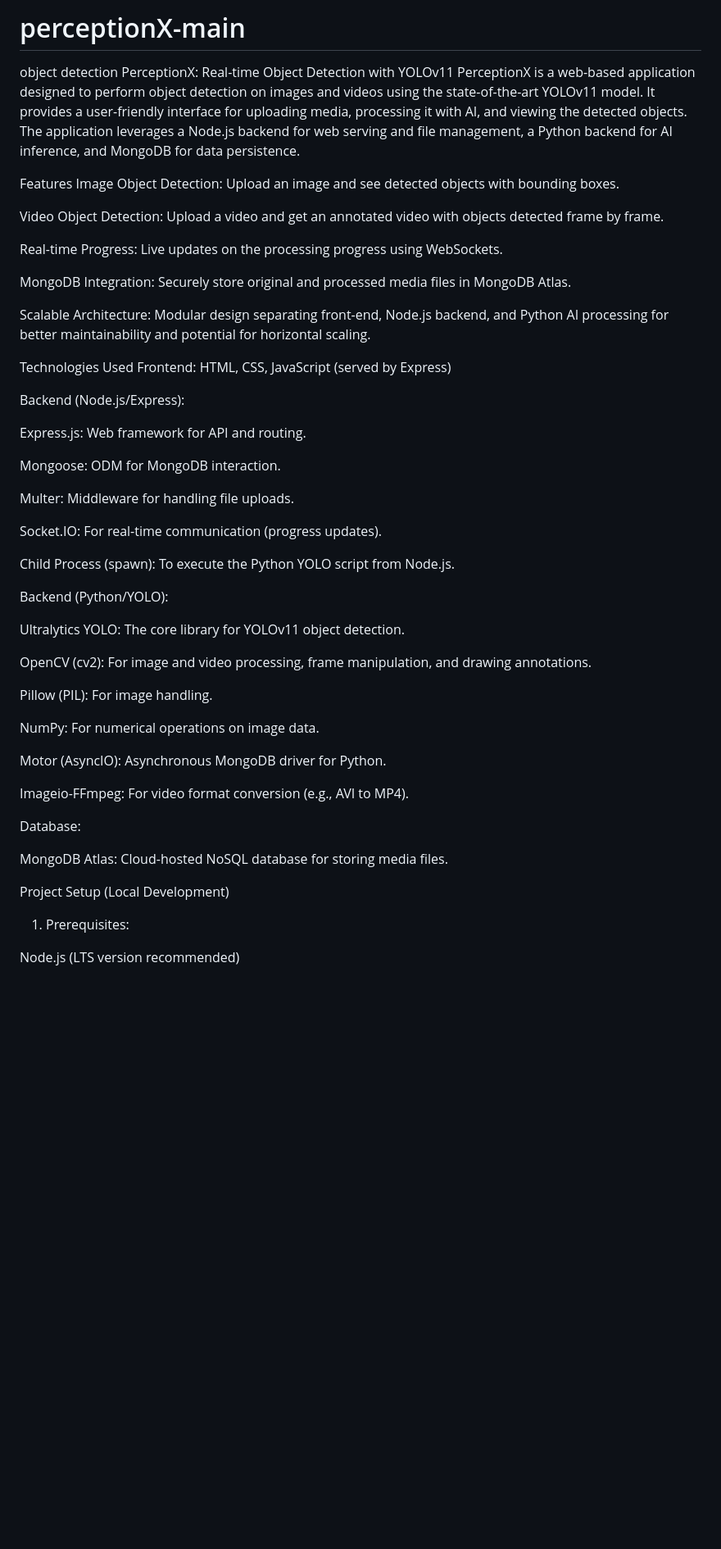
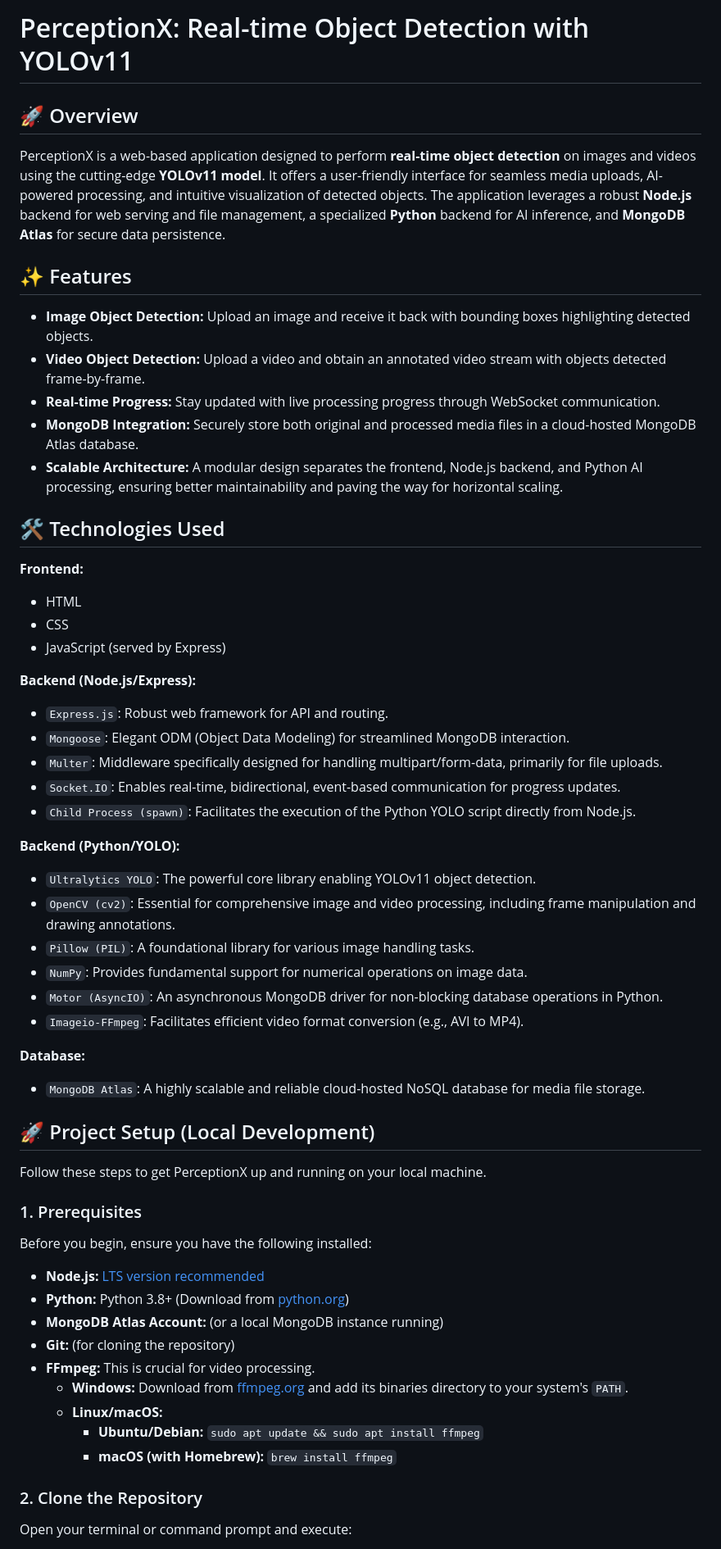
Before and after one commit to HardPatel2005/perceptionX-main, a Markdown page: README.md, the part around the change printed below. Shown: that part at 82% size. GitHub-like rendering; blank space fills up the shorter version.

```diff
--- a/README.md
+++ b/README.md
@@ -1,54 +1,61 @@
-# perceptionX-main
-object detection
-PerceptionX: Real-time Object Detection with YOLOv11
-PerceptionX is a web-based application designed to perform object detection on images and videos using the state-of-the-art YOLOv11 model. It provides a user-friendly interface for uploading media, processing it with AI, and viewing the detected objects. The application leverages a Node.js backend for web serving and file management, a Python backend for AI inference, and MongoDB for data persistence.
+# PerceptionX: Real-time Object Detection with YOLOv11
 
-Features
-Image Object Detection: Upload an image and see detected objects with bounding boxes.
+## 🚀 Overview
 
-Video Object Detection: Upload a video and get an annotated video with objects detected frame by frame.
+PerceptionX is a web-based application designed to perform **real-time object detection** on images and videos using the cutting-edge **YOLOv11 model**. It offers a user-friendly interface for seamless media uploads, AI-powered processing, and intuitive visualization of detected objects. The application leverages a robust **Node.js** backend for web serving and file management, a specialized **Python** backend for AI inference, and **MongoDB Atlas** for secure data persistence.
 
-Real-time Progress: Live updates on the processing progress using WebSockets.
+## ✨ Features
 
-MongoDB Integration: Securely store original and processed media files in MongoDB Atlas.
+* **Image Object Detection:** Upload an image and receive it back with bounding boxes highlighting detected objects.
+* **Video Object Detection:** Upload a video and obtain an annotated video stream with objects detected frame-by-frame.
+* **Real-time Progress:** Stay updated with live processing progress through WebSocket communication.
+* **MongoDB Integration:** Securely store both original and processed media files in a cloud-hosted MongoDB Atlas database.
+* **Scalable Architecture:** A modular design separates the frontend, Node.js backend, and Python AI processing, ensuring better maintainability and paving the way for horizontal scaling.
 
-Scalable Architecture: Modular design separating front-end, Node.js backend, and Python AI processing for better maintainability and potential for horizontal scaling.
+## 🛠️ Technologies Used
 
-Technologies Used
-Frontend: HTML, CSS, JavaScript (served by Express)
+**Frontend:**
+* HTML
+* CSS
+* JavaScript (served by Express)
 
-Backend (Node.js/Express):
+**Backend (Node.js/Express):**
+* `Express.js`: Robust web framework for API and routing.
+* `Mongoose`: Elegant ODM (Object Data Modeling) for streamlined MongoDB interaction.
+* `Multer`: Middleware specifically designed for handling multipart/form-data, primarily for file uploads.
+* `Socket.IO`: Enables real-time, bidirectional, event-based communication for progress updates.
+* `Child Process (spawn)`: Facilitates the execution of the Python YOLO script directly from Node.js.
 
-Express.js: Web framework for API and routing.
+**Backend (Python/YOLO):**
+* `Ultralytics YOLO`: The powerful core library enabling YOLOv11 object detection.
+* `OpenCV (cv2)`: Essential for comprehensive image and video processing, including frame manipulation and drawing annotations.
+* `Pillow (PIL)`: A foundational library for various image handling tasks.
+* `NumPy`: Provides fundamental support for numerical operations on image data.
+* `Motor (AsyncIO)`: An asynchronous MongoDB driver for non-blocking database operations in Python.
+* `Imageio-FFmpeg`: Facilitates efficient video format conversion (e.g., AVI to MP4).
 
-Mongoose: ODM for MongoDB interaction.
+**Database:**
+* `MongoDB Atlas`: A highly scalable and reliable cloud-hosted NoSQL database for media file storage.
 
-Multer: Middleware for handling file uploads.
+## 🚀 Project Setup (Local Development)
 
-Socket.IO: For real-time communication (progress updates).
+Follow these steps to get PerceptionX up and running on your local machine.
 
-Child Process (spawn): To execute the Python YOLO script from Node.js.
+### 1. Prerequisites
 
-Backend (Python/YOLO):
+Before you begin, ensure you have the following installed:
 
-Ultralytics YOLO: The core library for YOLOv11 object detection.
+* **Node.js:** [LTS version recommended](https://nodejs.org/en/download/)
+* **Python:** Python 3.8+ (Download from [python.org](https://www.python.org/downloads/))
+* **MongoDB Atlas Account:** (or a local MongoDB instance running)
+* **Git:** (for cloning the repository)
+* **FFmpeg:** This is crucial for video processing.
+    * **Windows:** Download from [ffmpeg.org](https://ffmpeg.org/download.html) and add its binaries directory to your system's `PATH`.
+    * **Linux/macOS:**
+        * **Ubuntu/Debian:** `sudo apt update && sudo apt install ffmpeg`
+        * **macOS (with Homebrew):** `brew install ffmpeg`
 
-OpenCV (cv2): For image and video processing, frame manipulation, and drawing annotations.
+### 2. Clone the Repository
 
-Pillow (PIL): For image handling.
+Open your terminal or command prompt and execute:
 
-NumPy: For numerical operations on image data.
-
-Motor (AsyncIO): Asynchronous MongoDB driver for Python.
-
-Imageio-FFmpeg: For video format conversion (e.g., AVI to MP4).
-
-Database:
-
-MongoDB Atlas: Cloud-hosted NoSQL database for storing media files.
-
-Project Setup (Local Development)
-1. Prerequisites:
-
-Node.js (LTS version recommended)
-
```
Also changed, not shown: other parts of README.md (+2 -85 lines).
